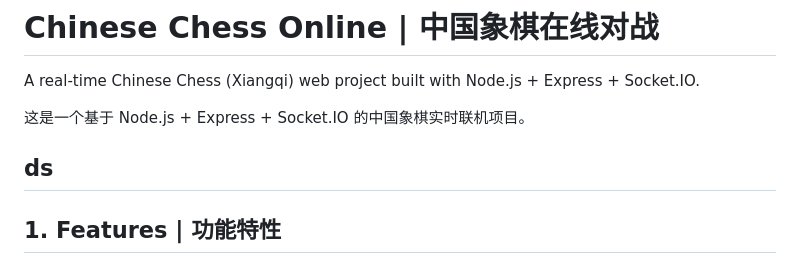
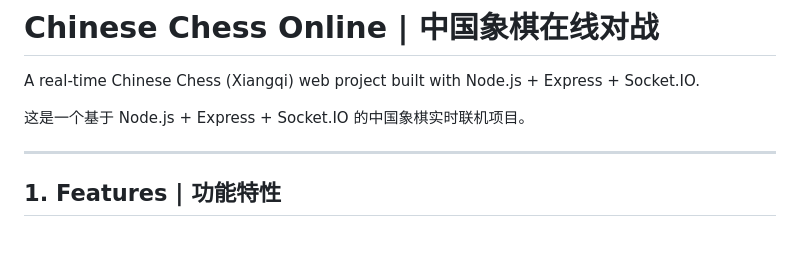
Before and after one commit to Intersect-Suo/Chinese-chess, a Markdown page: README.md, the part around the change. Drawn GitHub-style; blank space fills up the shorter version.

Commit message:
test ssh

```diff
--- a/README.md
+++ b/README.md
@@ -4,7 +4,6 @@ A real-time Chinese Chess (Xiangqi) web project built with Node.js + Express + S
 
 这是一个基于 Node.js + Express + Socket.IO 的中国象棋实时联机项目。
 
-ds
 ---
 
 ## 1. Features | 功能特性
```
